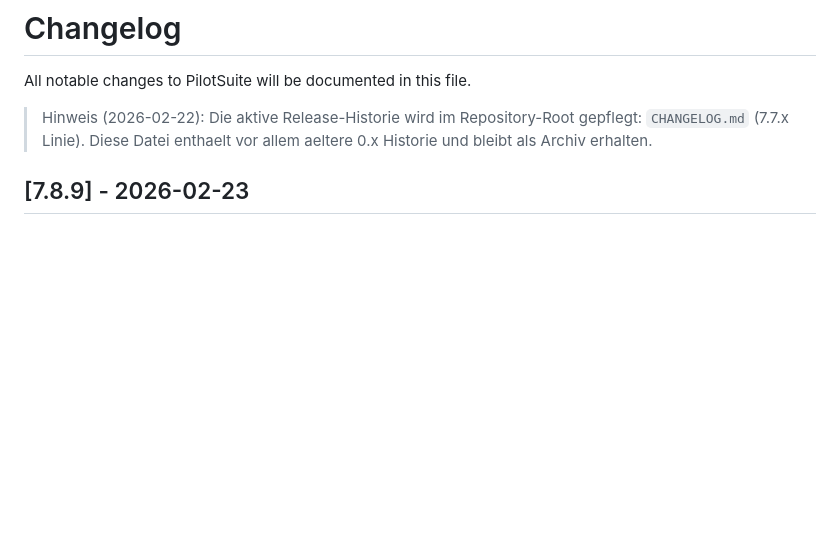
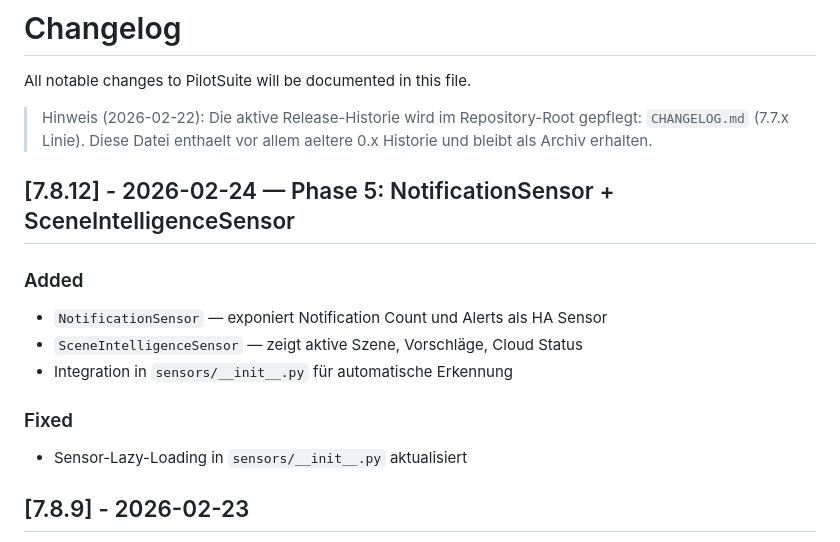
Before and after one commit to GreenhillEfka/pilotsuite-styx-ha, a Markdown page: custom_components/ai_home_copilot/CHANGELOG.md, the part around the change. GitHub-like rendering; blank space fills up the shorter version.

Commit message:
chore: add v7.8.12 changelog (Phase 5 NotificationSensor + SceneIntelligenceSensor)

```diff
--- a/custom_components/ai_home_copilot/CHANGELOG.md
+++ b/custom_components/ai_home_copilot/CHANGELOG.md
@@ -4,6 +4,16 @@ All notable changes to PilotSuite will be documented in this file.
 
 > Hinweis (2026-02-22): Die aktive Release-Historie wird im Repository-Root gepflegt: `CHANGELOG.md` (7.7.x Linie).
 > Diese Datei enthaelt vor allem aeltere 0.x Historie und bleibt als Archiv erhalten.
+
+## [7.8.12] - 2026-02-24 — Phase 5: NotificationSensor + SceneIntelligenceSensor
+
+### Added
+- `NotificationSensor` — exponiert Notification Count und Alerts als HA Sensor
+- `SceneIntelligenceSensor` — zeigt aktive Szene, Vorschläge, Cloud Status
+- Integration in `sensors/__init__.py` für automatische Erkennung
+
+### Fixed
+- Sensor-Lazy-Loading in `sensors/__init__.py` aktualisiert
 
 ## [7.8.9] - 2026-02-23
 - Hassfest-Fix: `assist_pipeline` in `manifest.json` als `after_dependencies` deklariert.
```
